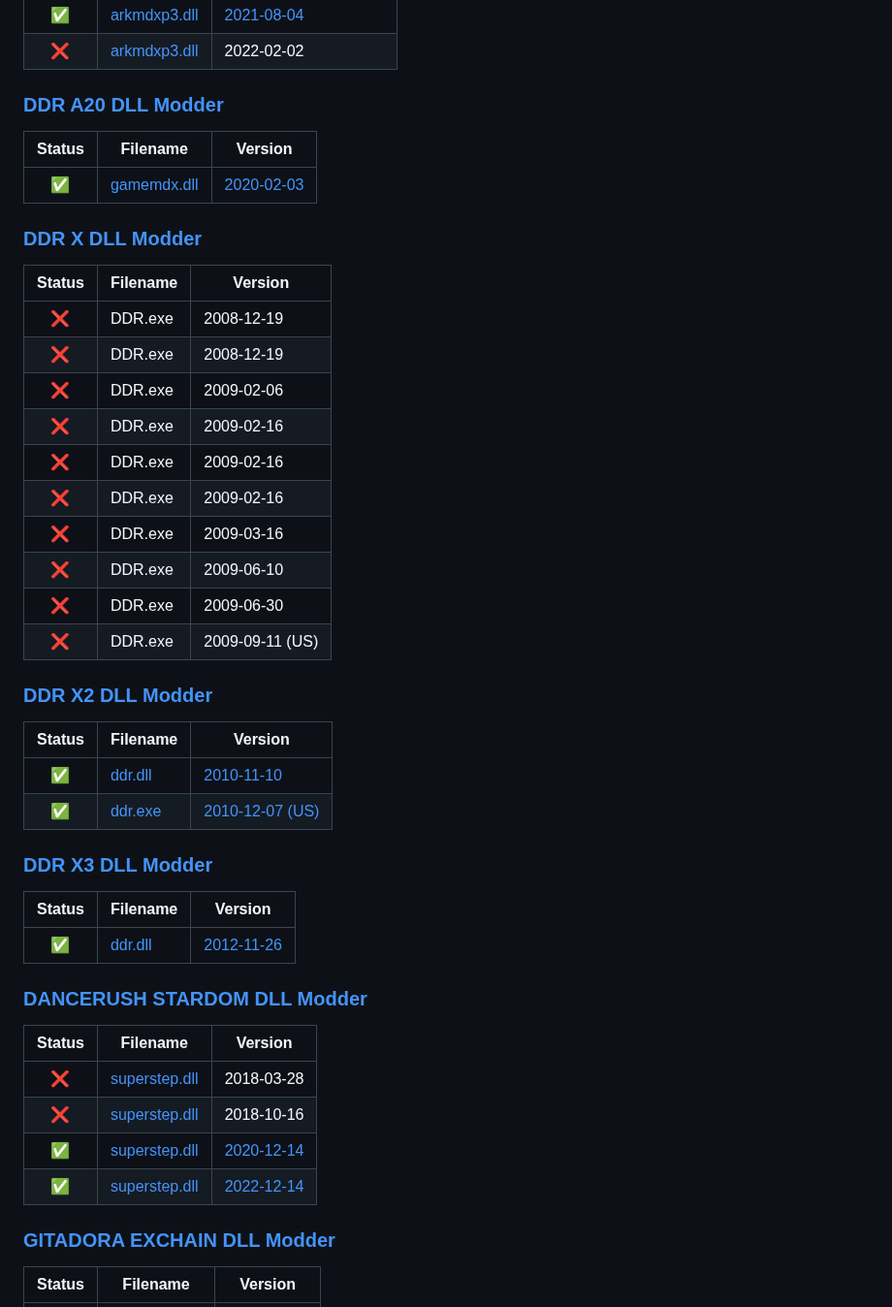
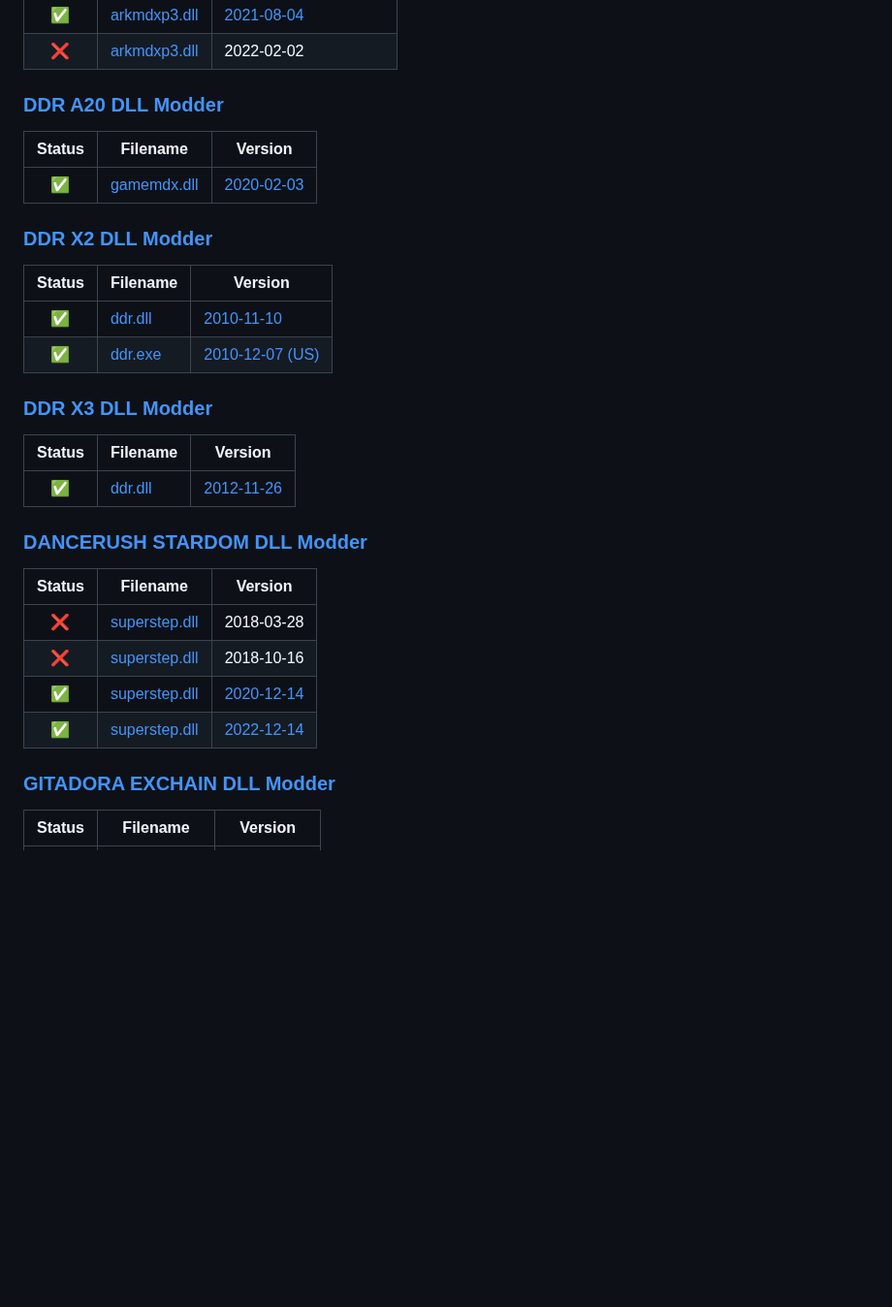
Before and after one commit to djtrackers/BemaniPatcher, a Markdown page: STATUS.md, the part around one of its changes. Shown at 97% size. Rendered like a GitHub page; blank space fills up the shorter version.

```diff
--- a/STATUS.md
+++ b/STATUS.md
@@ -113,23 +113,7 @@ The contents of this file are generated automatically.
 | ✅ | [gamemdx.dll](https://github.com/djtrackers/BemaniPatcher/blob/master/metadata/ddra20.json) | [2020-02-03](https://github.com/djtrackers/BemaniPatcher/blob/master/output/15801093761191257.json) |
 
 
-### [DDR X DLL Modder](https://github.com/mon/BemaniPatcher/blob/master/ddrx.html)
-
-| Status | Filename | Version |
-| :---:  |----------|---------|
-| ❌ | DDR.exe | 2008-12-19 |
-| ❌ | DDR.exe | 2008-12-19 |
-| ❌ | DDR.exe | 2009-02-06 |
-| ❌ | DDR.exe | 2009-02-16 |
-| ❌ | DDR.exe | 2009-02-16 |
-| ❌ | DDR.exe | 2009-02-16 |
-| ❌ | DDR.exe | 2009-03-16 |
-| ❌ | DDR.exe | 2009-06-10 |
-| ❌ | DDR.exe | 2009-06-30 |
-| ❌ | DDR.exe | 2009-09-11 (US) |
-
-
-### [DDR X2 DLL Modder](https://github.com/mon/BemaniPatcher/blob/master/ddrx2.html)
+### [DDR X2 DLL Modder](https://mon.im/bemanipatcher/ddrx2.html)
 
 | Status | Filename | Version |
 | :---:  |----------|---------|
```
Also changed, not shown: other parts of STATUS.md (+77 -80 lines).
